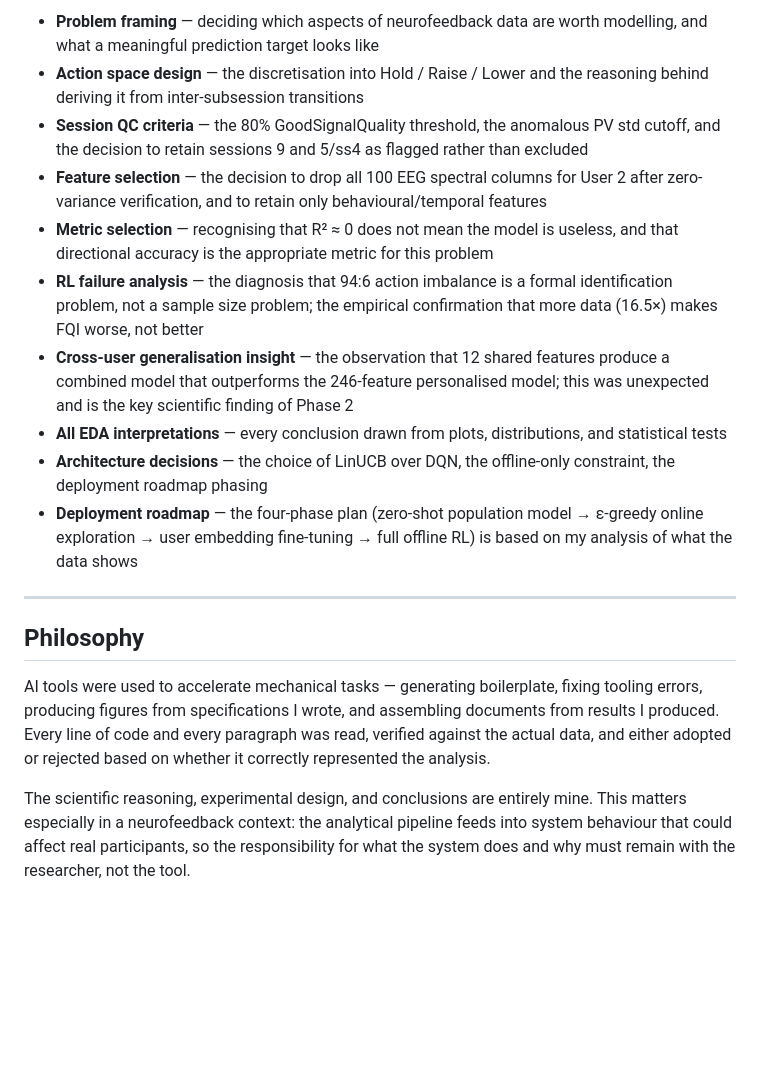
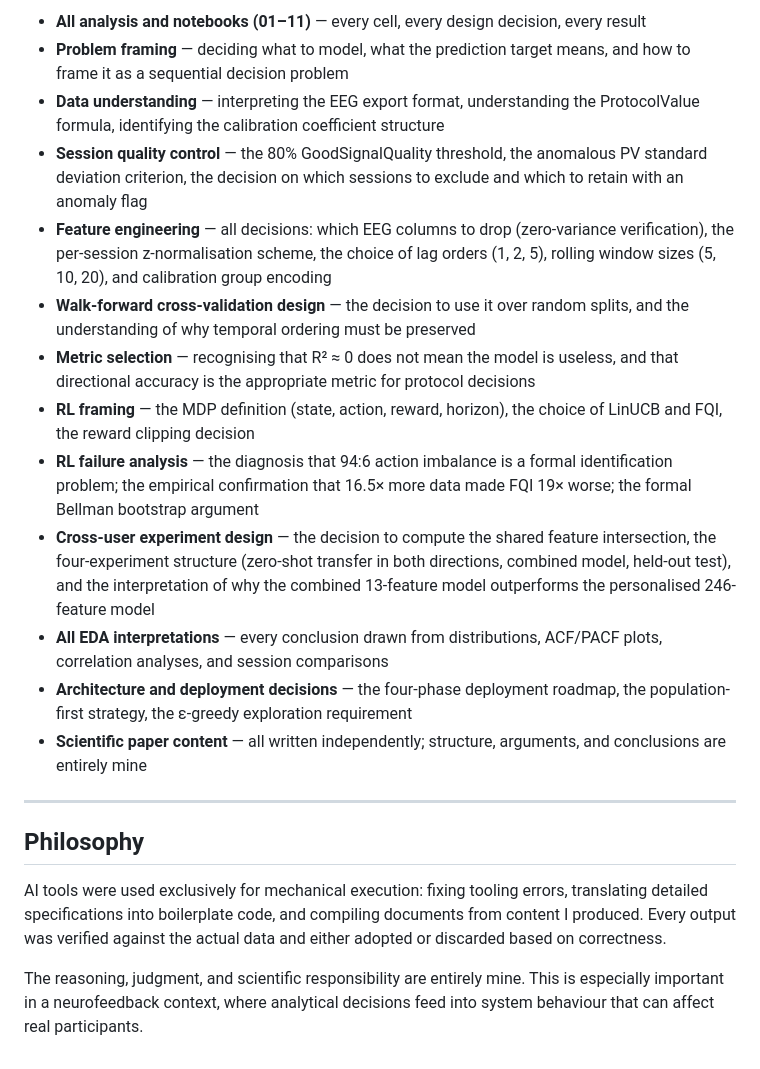
Before and after one commit to blsmakeit/neroes-neurofeedback, a Markdown page: AI_TOOLS_NOTE.md, the part around one of its changes. Rendered like a GitHub page; blank space fills up the shorter version.

```diff
--- a/AI_TOOLS_NOTE.md
+++ b/AI_TOOLS_NOTE.md
@@ -53,19 +47,22 @@ The following were not assisted by AI at any point:
 
-- **Problem framing** — deciding which aspects of neurofeedback data are worth modelling, and what a meaningful prediction target looks like
-- **Action space design** — the discretisation into Hold / Raise / Lower and the reasoning behind deriving it from inter-subsession transitions
-- **Session QC criteria** — the 80% GoodSignalQuality threshold, the anomalous PV std cutoff, and the decision to retain sessions 9 and 5/ss4 as flagged rather than excluded
-- **Feature selection** — the decision to drop all 100 EEG spectral columns for User 2 after zero-variance verification, and to retain only behavioural/temporal features
-- **Metric selection** — recognising that R² ≈ 0 does not mean the model is useless, and that directional accuracy is the appropriate metric for this problem
-- **RL failure analysis** — the diagnosis that 94:6 action imbalance is a formal identification problem, not a sample size problem; the empirical confirmation that more data (16.5×) makes FQI worse, not better
-- **Cross-user generalisation insight** — the observation that 12 shared features produce a combined model that outperforms the 246-feature personalised model; this was unexpected and is the key scientific finding of Phase 2
-- **All EDA interpretations** — every conclusion drawn from plots, distributions, and statistical tests
-- **Architecture decisions** — the choice of LinUCB over DQN, the offline-only constraint, the deployment roadmap phasing
-- **Deployment roadmap** — the four-phase plan (zero-shot population model → ε-greedy online exploration → user embedding fine-tuning → full offline RL) is based on my analysis of what the data shows
+- **All analysis and notebooks (01–11)** — every cell, every design decision, every result
+- **Problem framing** — deciding what to model, what the prediction target means, and how to frame it as a sequential decision problem
+- **Data understanding** — interpreting the EEG export format, understanding the ProtocolValue formula, identifying the calibration coefficient structure
+- **Session quality control** — the 80% GoodSignalQuality threshold, the anomalous PV standard deviation criterion, the decision on which sessions to exclude and which to retain with an anomaly flag
+- **Feature engineering** — all decisions: which EEG columns to drop (zero-variance verification), the per-session z-normalisation scheme, the choice of lag orders (1, 2, 5), rolling window sizes (5, 10, 20), and calibration group encoding
+- **Walk-forward cross-validation design** — the decision to use it over random splits, and the understanding of why temporal ordering must be preserved
+- **Metric selection** — recognising that R² ≈ 0 does not mean the model is useless, and that directional accuracy is the appropriate metric for protocol decisions
+- **RL framing** — the MDP definition (state, action, reward, horizon), the choice of LinUCB and FQI, the reward clipping decision
+- **RL failure analysis** — the diagnosis that 94:6 action imbalance is a formal identification problem; the empirical confirmation that 16.5× more data made FQI 19× worse; the formal Bellman bootstrap argument
+- **Cross-user experiment design** — the decision to compute the shared feature intersection, the four-experiment structure (zero-shot transfer in both directions, combined model, held-out test), and the interpretation of why the combined 13-feature model outperforms the personalised 246-feature model
+- **All EDA interpretations** — every conclusion drawn from distributions, ACF/PACF plots, correlation analyses, and session comparisons
+- **Architecture and deployment decisions** — the four-phase deployment roadmap, the population-first strategy, the ε-greedy exploration requirement
+- **Scientific paper content** — all written independently; structure, arguments, and conclusions are entirely mine
 
 ---
 
 ## Philosophy
 
-AI tools were used to accelerate mechanical tasks — generating boilerplate, fixing tooling errors, producing figures from specifications I wrote, and assembling documents from results I produced. Every line of code and every paragraph was read, verified against the actual data, and either adopted or rejected based on whether it correctly represented the analysis.
+AI tools were used exclusively for mechanical execution: fixing tooling errors, translating detailed specifications into boilerplate code, and compiling documents from content I produced. Every output was verified against the actual data and either adopted or discarded based on correctness.
 
-The scientific reasoning, experimental design, and conclusions are entirely mine. This matters especially in a neurofeedback context: the analytical pipeline feeds into system behaviour that could affect real participants, so the responsibility for what the system does and why must remain with the researcher, not the tool.
+The reasoning, judgment, and scientific responsibility are entirely mine. This is especially important in a neurofeedback context, where analytical decisions feed into system behaviour that can affect real participants.
```
Also changed, not shown: other parts of AI_TOOLS_NOTE.md (+8 -14 lines).
